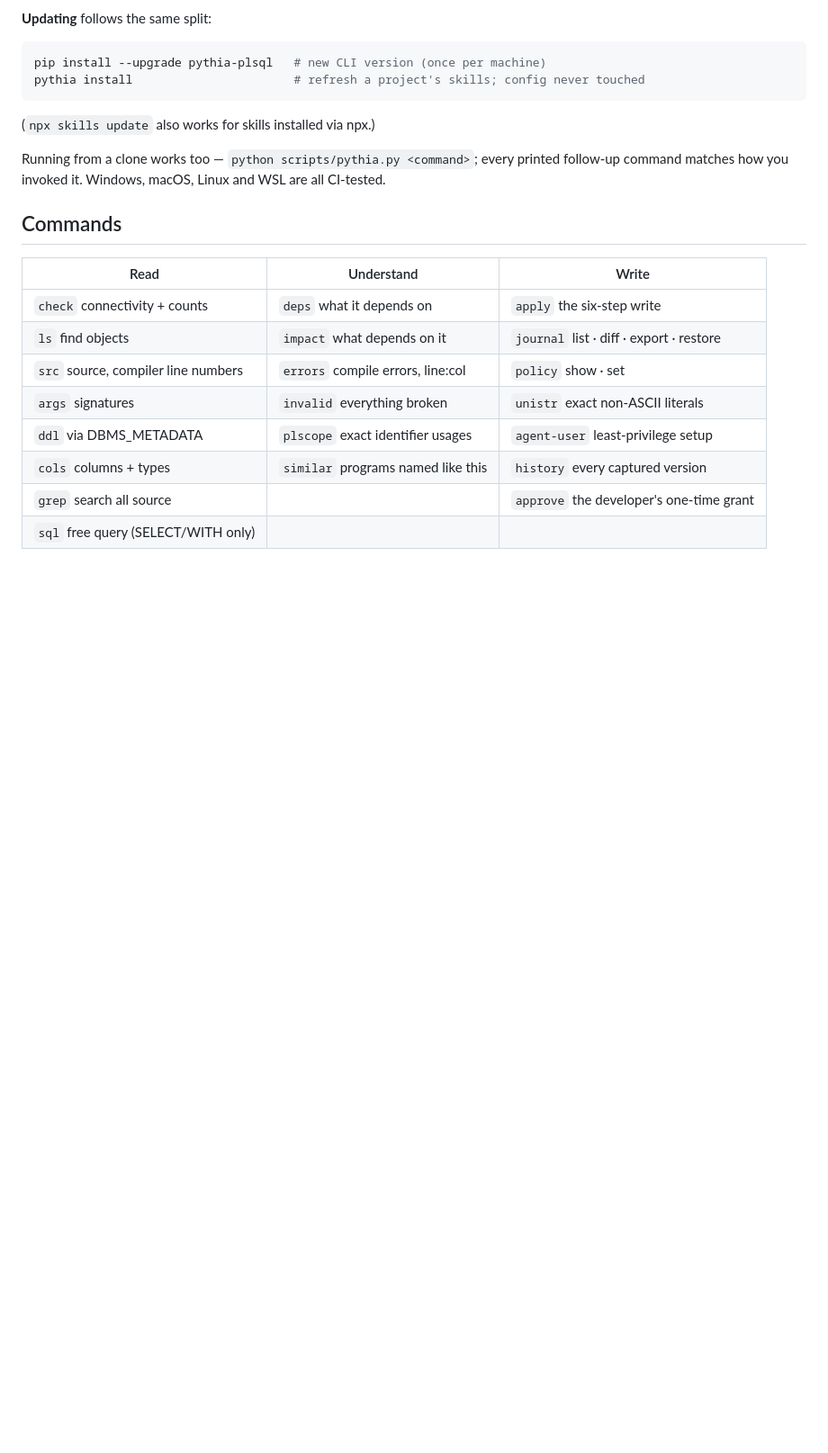
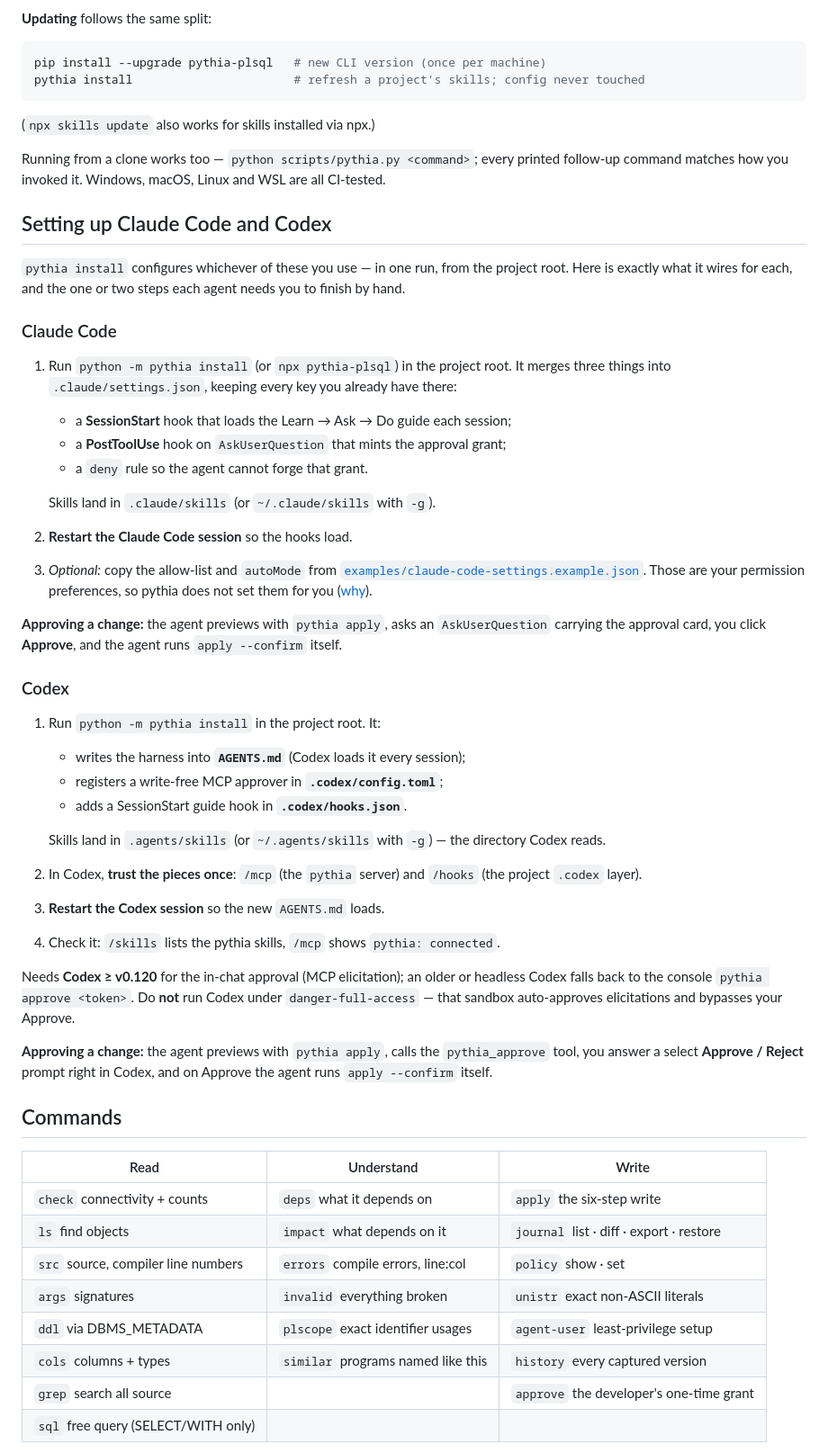
Before and after one commit to thaildhe172591/pythia, a Markdown page: README.md, the part around one of its changes. Shown at 90% size. Drawn GitHub-style; blank space fills up the shorter version.

Commit message:
docs: a step-by-step 'Setting up Claude Code and Codex' section
Expands the Codex note into a dedicated setup section covering both agents in
detail — the two most devs use. For each: the exact command, what pythia
wires (Claude's three settings.json pieces; Codex's AGENTS.md + MCP approver +
hook), where skills land, the by-hand steps each agent needs (restart; Codex's
/mcp and /hooks trust), how to check it, and how a change gets approved. The
duplicate paragraphs under Security collapse into one pointer.

Co-Authored-By: Claude Opus 4.8 <noreply@anthropic.com>

```diff
--- a/README.md
+++ b/README.md
@@ -145,6 +145,56 @@ Running from a clone works too — `python scripts/pythia.py <command>`; every
 printed follow-up command matches how you invoked it. Windows, macOS, Linux
 and WSL are all CI-tested.
 
+## Setting up Claude Code and Codex
+
+`pythia install` configures whichever of these you use — in one run, from the
+project root. Here is exactly what it wires for each, and the one or two steps
+each agent needs you to finish by hand.
+
+### Claude Code
+
+1. Run `python -m pythia install` (or `npx pythia-plsql`) in the project root.
+   It merges three things into `.claude/settings.json`, keeping every key you
+   already have there:
+   - a **SessionStart** hook that loads the Learn → Ask → Do guide each session;
+   - a **PostToolUse** hook on `AskUserQuestion` that mints the approval grant;
+   - a `deny` rule so the agent cannot forge that grant.
+
+   Skills land in `.claude/skills` (or `~/.claude/skills` with `-g`).
+2. **Restart the Claude Code session** so the hooks load.
+3. *Optional:* copy the allow-list and `autoMode` from
+   [`examples/claude-code-settings.example.json`](examples/claude-code-settings.example.json).
+   Those are your permission preferences, so pythia does not set them for you
+   ([why](GUIDE.md#11-optional-claude-code-permission-settings)).
+
+**Approving a change:** the agent previews with `pythia apply`, asks an
+`AskUserQuestion` carrying the approval card, you click **Approve**, and the
+agent runs `apply --confirm` itself.
+
+### Codex
+
+1. Run `python -m pythia install` in the project root. It:
+   - writes the harness into **`AGENTS.md`** (Codex loads it every session);
+   - registers a write-free MCP approver in **`.codex/config.toml`**;
+   - adds a SessionStart guide hook in **`.codex/hooks.json`**.
+
+   Skills land in `.agents/skills` (or `~/.agents/skills` with `-g`) — the
+   directory Codex reads.
+2. In Codex, **trust the pieces once**: `/mcp` (the `pythia` server) and
+   `/hooks` (the project `.codex` layer).
+3. **Restart the Codex session** so the new `AGENTS.md` loads.
+4. Check it: `/skills` lists the pythia skills, `/mcp` shows
+   `pythia: connected`.
+
+Needs **Codex ≥ v0.120** for the in-chat approval (MCP elicitation); an older
+or headless Codex falls back to the console `pythia approve <token>`. Do
+**not** run Codex under `danger-full-access` — that sandbox auto-approves
+elicitations and bypasses your Approve.
+
+**Approving a change:** the agent previews with `pythia apply`, calls the
+`pythia_approve` tool, you answer a select **Approve / Reject** prompt right in
+Codex, and on Approve the agent runs `apply --confirm` itself.
+
 ## Commands
 
 | Read | Understand | Write |
```
Also changed, not shown: other parts of README.md (+4 -19 lines).
